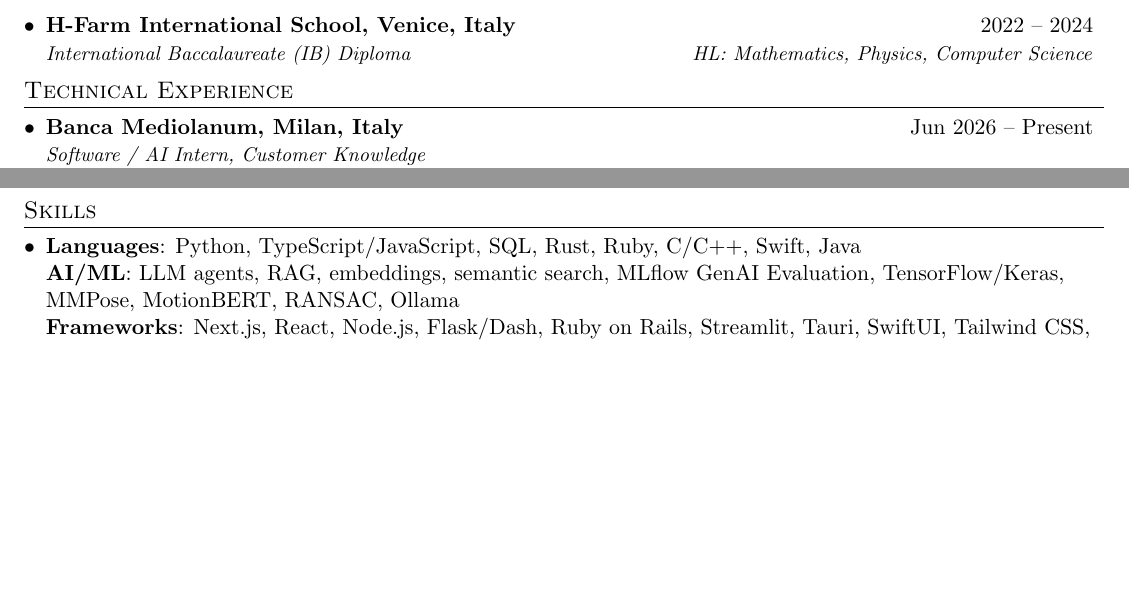
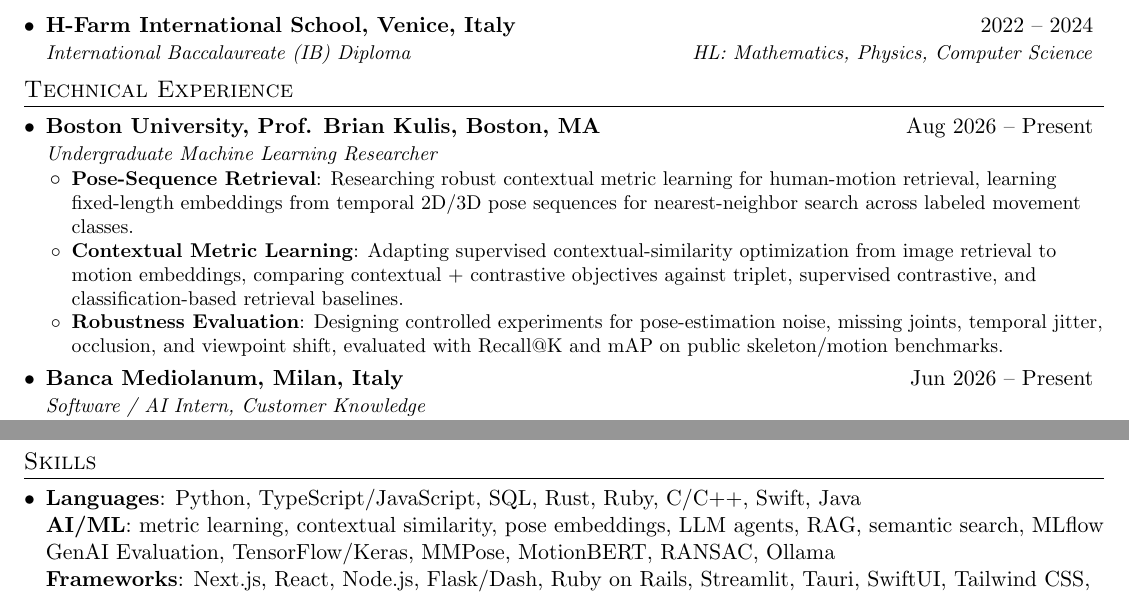
Before and after one commit to JJCAPPE/cv, a LaTeX CV (resume-giacomo-cappelletto.tex): two parts of pages 1 and 2 of 2, joined at a grey line, cut so that both start at the same text, the shorter picture padded with empty space. Compiled offline with pdfLaTeX.

Commit message:
Add pose-embedding research to resume

````diff
--- a/resume-giacomo-cappelletto.tex
+++ b/resume-giacomo-cappelletto.tex
@@ -97,6 +97,18 @@
 \resumeSubHeadingListStart
 
 \resumeSubheading
+{Boston University, Prof. Brian Kulis, Boston, MA}{Aug 2026 -- Present}
+{Undergraduate Machine Learning Researcher}{}
+\resumeItemListStart
+\resumeItem{Pose-Sequence Retrieval}
+{Researching \href{https://github.com/JJCAPPE/pose-embedding}{robust contextual metric learning for human-motion retrieval}, learning fixed-length embeddings from temporal 2D/3D pose sequences for nearest-neighbor search across labeled movement classes.}
+\resumeItem{Contextual Metric Learning}
+{Adapting supervised contextual-similarity optimization from image retrieval to motion embeddings, comparing contextual + contrastive objectives against triplet, supervised contrastive, and classification-based retrieval baselines.}
+\resumeItem{Robustness Evaluation}
+{Designing controlled experiments for pose-estimation noise, missing joints, temporal jitter, occlusion, and viewpoint shift, evaluated with Recall@K and mAP on public skeleton/motion benchmarks.}
+\resumeItemListEnd
+
+\resumeSubheading
 {Banca Mediolanum, Milan, Italy}{Jun 2026 -- Present}
 {Software / AI Intern, Customer Knowledge}{}
 \resumeItemListStart
@@ -194,24 +206,11 @@
 \resumeSubHeadingListStart
 \item{
   \textbf{Languages}{: Python, TypeScript/JavaScript, SQL, Rust, Ruby, C/C++, Swift, Java} \\
-  \textbf{AI/ML}{: LLM agents, RAG, embeddings, semantic search, MLflow GenAI Evaluation, TensorFlow/Keras, MMPose, MotionBERT, RANSAC, Ollama} \\
+  \textbf{AI/ML}{: metric learning, contextual similarity, pose embeddings, LLM agents, RAG, semantic search, MLflow GenAI Evaluation, TensorFlow/Keras, MMPose, MotionBERT, RANSAC, Ollama} \\
   \textbf{Frameworks}{: Next.js, React, Node.js, Flask/Dash, Ruby on Rails, Streamlit, Tauri, SwiftUI, Tailwind CSS, shadcn/ui} \\
   \textbf{Data/Cloud}{: Databricks Apps, Unity Catalog, Delta tables, Vector Search, PostgreSQL, Supabase, Prisma, Firebase, Docker, Google Cloud Run, Vercel} \\
   \textbf{Tools}{: Git/GitHub, Raspberry Pi, Shopify GraphQL API, Stripe, GitHub Releases, AI-assisted development workflows}
 }
 \resumeSubHeadingListEnd
 
-% Uncomment only once confirmed:
-% \section{Upcoming Research}
-% \resumeSubHeadingListStart
-% \resumeSubheading
-% {Boston University, Machine Learning Research}{Expected Fall 2026}
-% {Undergraduate Researcher, Prof. Brian Kulis}{}
-% \resumeItemListStart
-% \resumeItem{Machine Learning Research}
-% {Planned research continuation in machine learning; add specific project scope, methods, and outcomes once confirmed.}
-% \resumeItemListEnd
-% \resumeSubHeadingListEnd
-
 \end{document}
-```
````
